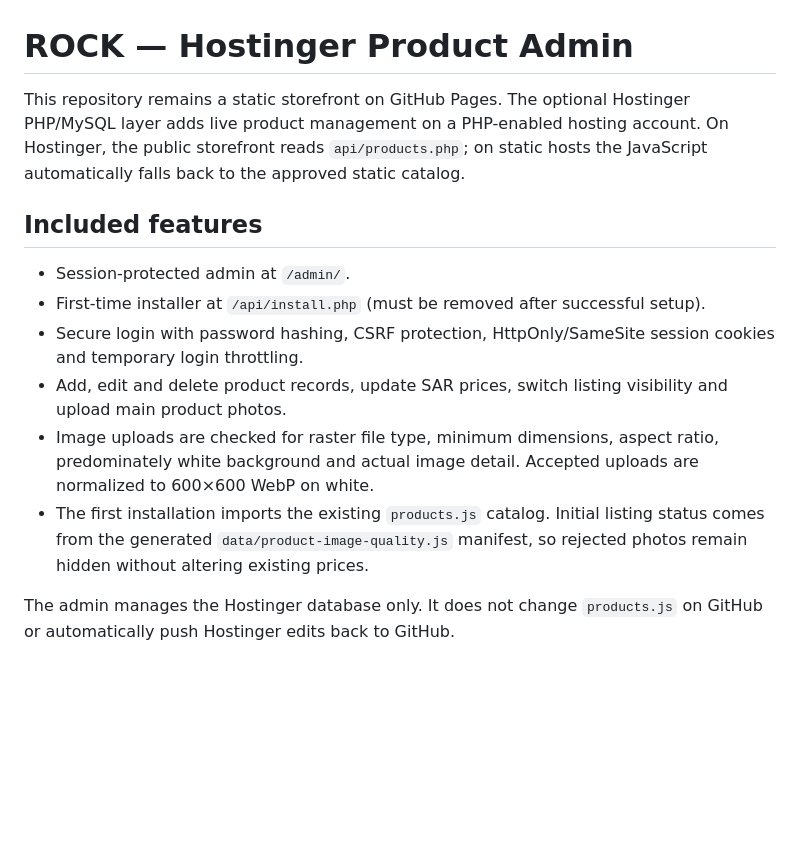
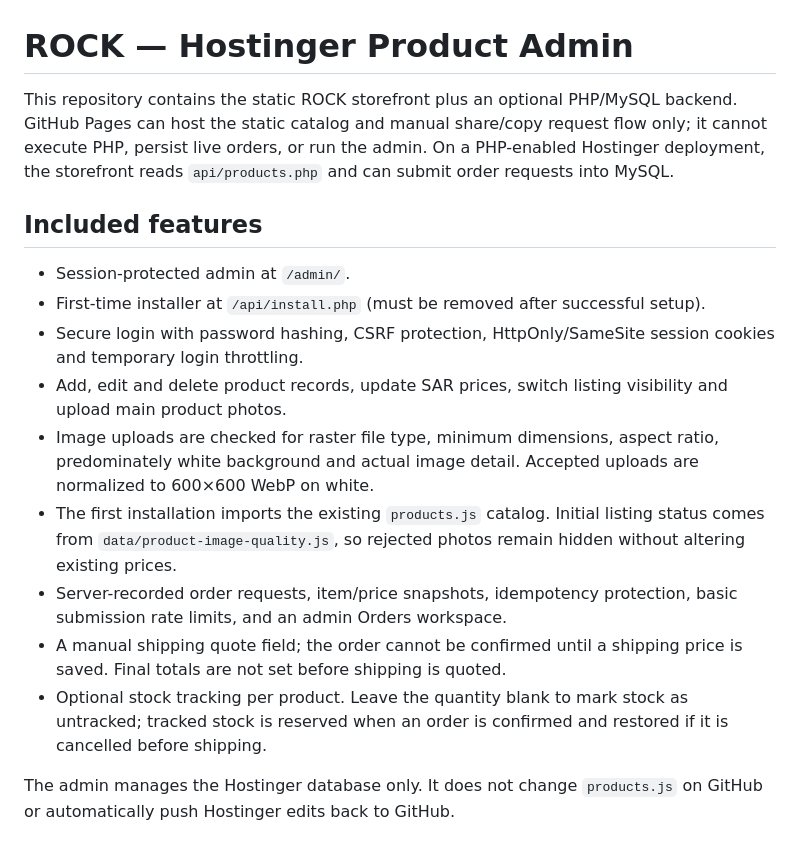
Before and after one commit to nashhal/ROCK, a Markdown page: HOSTINGER-ADMIN-SETUP.md, the part around one of its changes. Drawn GitHub-style; blank space fills up the shorter version.

```diff
--- a/HOSTINGER-ADMIN-SETUP.md
+++ b/HOSTINGER-ADMIN-SETUP.md
@@ -1,6 +1,6 @@
 # ROCK — Hostinger Product Admin
 
-This repository remains a static storefront on GitHub Pages. The optional Hostinger PHP/MySQL layer adds live product management on a PHP-enabled hosting account. On Hostinger, the public storefront reads `api/products.php`; on static hosts the JavaScript automatically falls back to the approved static catalog.
+This repository contains the static ROCK storefront plus an optional PHP/MySQL backend. GitHub Pages can host the static catalog and manual share/copy request flow only; it cannot execute PHP, persist live orders, or run the admin. On a PHP-enabled Hostinger deployment, the storefront reads `api/products.php` and can submit order requests into MySQL.
 
 ## Included features
 
@@ -9,7 +9,10 @@ This repository remains a static storefront on GitHub Pages. The optional Hostin
 - Secure login with password hashing, CSRF protection, HttpOnly/SameSite session cookies and temporary login throttling.
 - Add, edit and delete product records, update SAR prices, switch listing visibility and upload main product photos.
 - Image uploads are checked for raster file type, minimum dimensions, aspect ratio, predominately white background and actual image detail. Accepted uploads are normalized to 600×600 WebP on white.
-- The first installation imports the existing `products.js` catalog. Initial listing status comes from the generated `data/product-image-quality.js` manifest, so rejected photos remain hidden without altering existing prices.
+- The first installation imports the existing `products.js` catalog. Initial listing status comes from `data/product-image-quality.js`, so rejected photos remain hidden without altering existing prices.
+- Server-recorded order requests, item/price snapshots, idempotency protection, basic submission rate limits, and an admin Orders workspace.
+- A manual shipping quote field; the order cannot be confirmed until a shipping price is saved. Final totals are not set before shipping is quoted.
+- Optional stock tracking per product. Leave the quantity blank to mark stock as untracked; tracked stock is reserved when an order is confirmed and restored if it is cancelled before shipping.
 
 The admin manages the Hostinger database only. It does not change `products.js` on GitHub or automatically push Hostinger edits back to GitHub.
 
```
Also changed, not shown: other parts of HOSTINGER-ADMIN-SETUP.md (+11 -2 lines).
